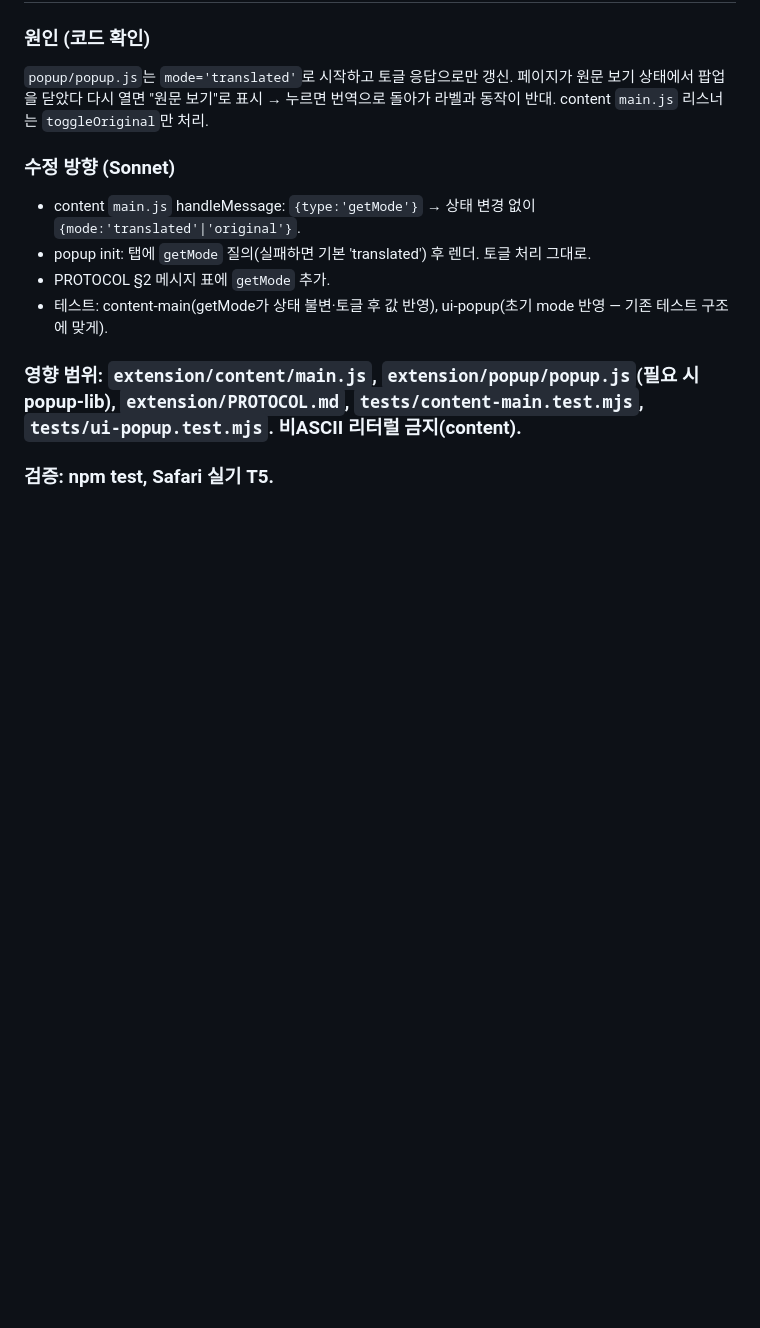
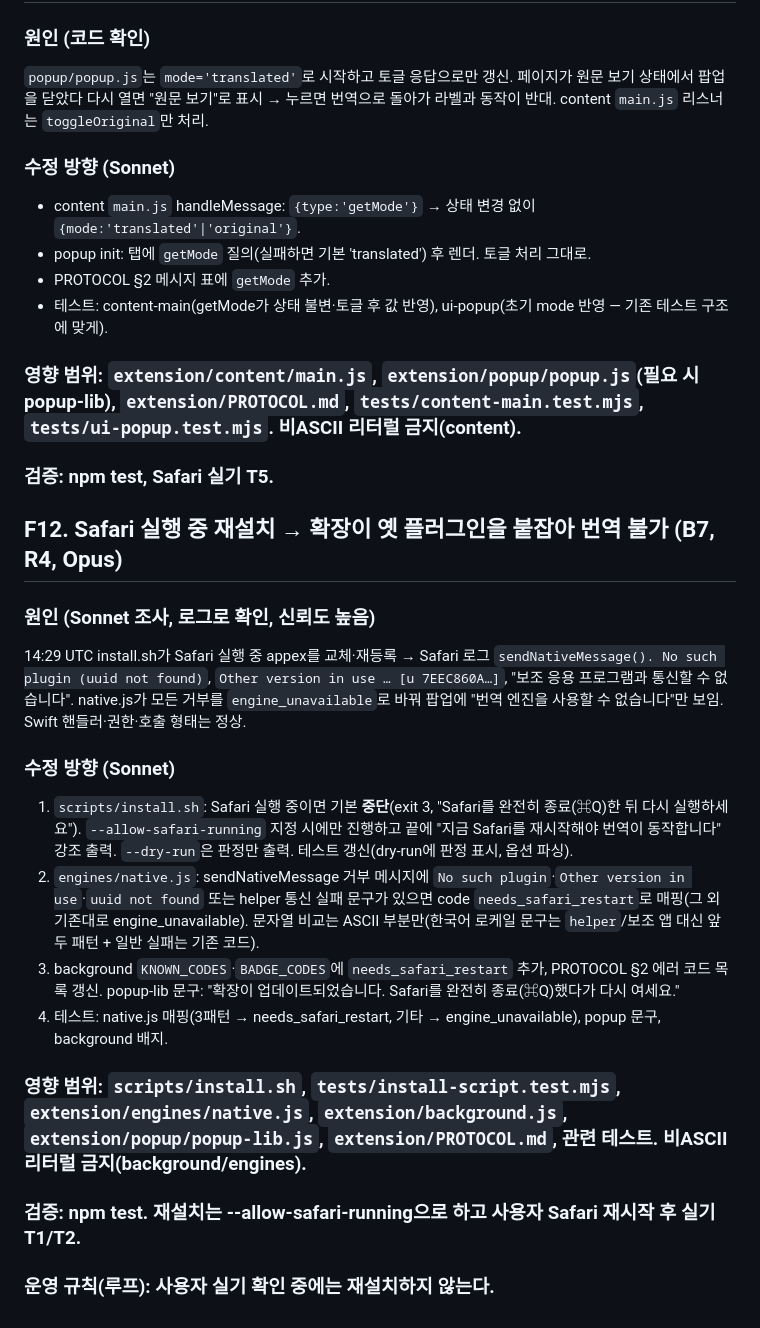
Before and after one commit to TmTmTmTmTmT/Local_Translator, a Markdown page: FIX_GUIDE.md, the part around the change. Rendered like a GitHub page; blank space fills up the shorter version.

Commit message:
docs: F12 stale plugin after reinstall (B7)
Co-Authored-By: Claude Opus 5.5 <noreply@anthropic.com>

```diff
--- a/FIX_GUIDE.md
+++ b/FIX_GUIDE.md
@@ -210,3 +210,15 @@ NHK 남은 50개 = `<select>/<optgroup>/<option>` 48개 + SVG `<title>/<desc>` 2
 - 테스트: content-main(getMode가 상태 불변·토글 후 값 반영), ui-popup(초기 mode 반영 — 기존 테스트 구조에 맞게).
 ### 영향 범위: `extension/content/main.js`, `extension/popup/popup.js`(필요 시 popup-lib), `extension/PROTOCOL.md`, `tests/content-main.test.mjs`, `tests/ui-popup.test.mjs`. 비ASCII 리터럴 금지(content).
 ### 검증: npm test, Safari 실기 T5.
+
+## F12. Safari 실행 중 재설치 → 확장이 옛 플러그인을 붙잡아 번역 불가 (B7, R4, Opus)
+### 원인 (Sonnet 조사, 로그로 확인, 신뢰도 높음)
+14:29 UTC install.sh가 Safari 실행 중 appex를 교체·재등록 → Safari 로그 `sendNativeMessage(). No such plugin (uuid not found)`, `Other version in use … [u 7EEC860A…]`, "보조 응용 프로그램과 통신할 수 없습니다". native.js가 모든 거부를 `engine_unavailable`로 바꿔 팝업에 "번역 엔진을 사용할 수 없습니다"만 보임. Swift 핸들러·권한·호출 형태는 정상.
+### 수정 방향 (Sonnet)
+1. `scripts/install.sh`: Safari 실행 중이면 기본 **중단**(exit 3, "Safari를 완전히 종료(⌘Q)한 뒤 다시 실행하세요"). `--allow-safari-running` 지정 시에만 진행하고 끝에 "지금 Safari를 재시작해야 번역이 동작합니다" 강조 출력. `--dry-run`은 판정만 출력. 테스트 갱신(dry-run에 판정 표시, 옵션 파싱).
+2. `engines/native.js`: sendNativeMessage 거부 메시지에 `No such plugin`·`Other version in use`·`uuid not found` 또는 helper 통신 실패 문구가 있으면 code `needs_safari_restart`로 매핑(그 외 기존대로 engine_unavailable). 문자열 비교는 ASCII 부분만(한국어 로케일 문구는 `helper`/보조 앱 대신 앞 두 패턴 + 일반 실패는 기존 코드).
+3. background `KNOWN_CODES`·`BADGE_CODES`에 `needs_safari_restart` 추가, PROTOCOL §2 에러 코드 목록 갱신. popup-lib 문구: "확장이 업데이트되었습니다. Safari를 완전히 종료(⌘Q)했다가 다시 여세요."
+4. 테스트: native.js 매핑(3패턴 → needs_safari_restart, 기타 → engine_unavailable), popup 문구, background 배지.
+### 영향 범위: `scripts/install.sh`, `tests/install-script.test.mjs`, `extension/engines/native.js`, `extension/background.js`, `extension/popup/popup-lib.js`, `extension/PROTOCOL.md`, 관련 테스트. 비ASCII 리터럴 금지(background/engines).
+### 검증: npm test. 재설치는 --allow-safari-running으로 하고 사용자 Safari 재시작 후 실기 T1/T2.
+### 운영 규칙(루프): 사용자 실기 확인 중에는 재설치하지 않는다.
```
Also changed, not shown: docs/BUGS.md (+2 -2 lines).
